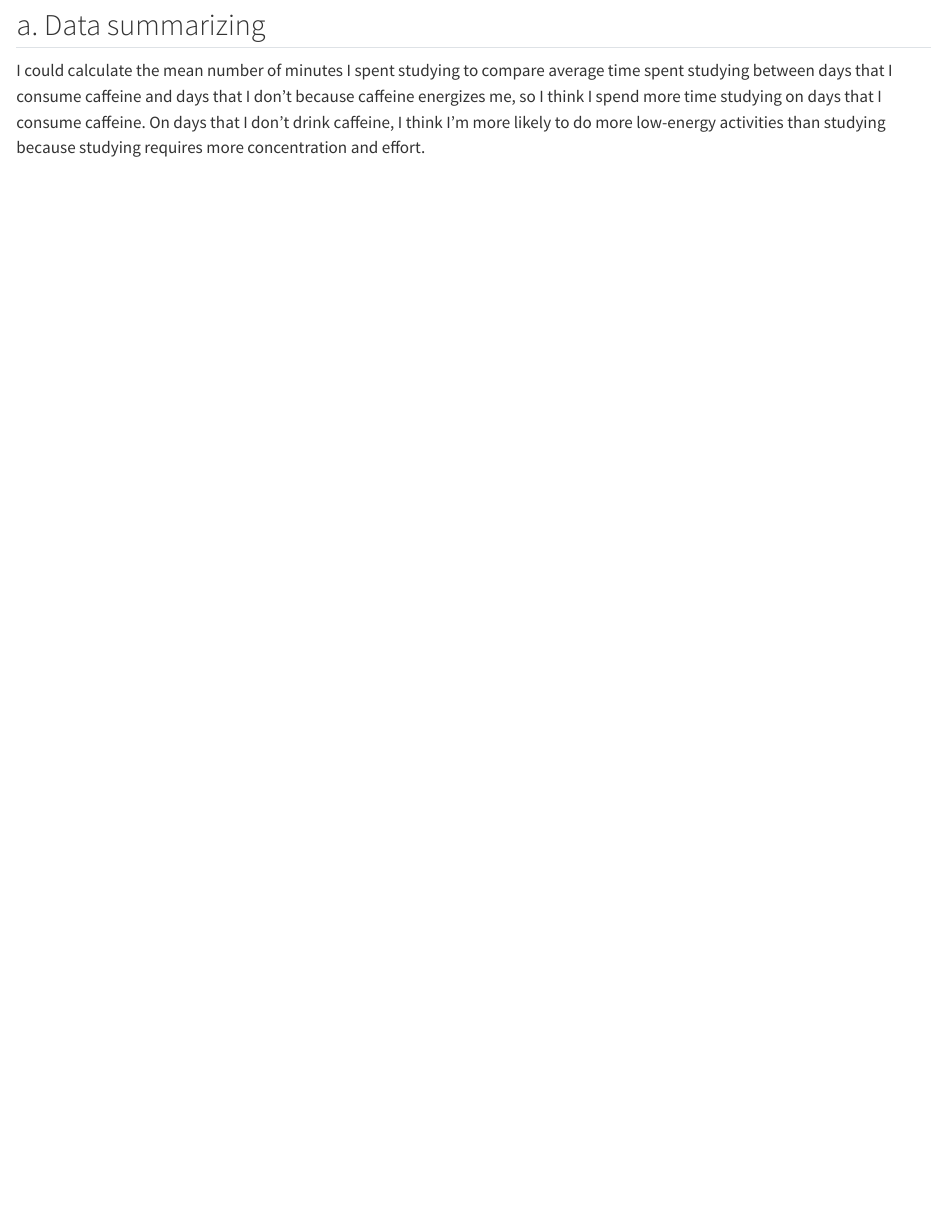
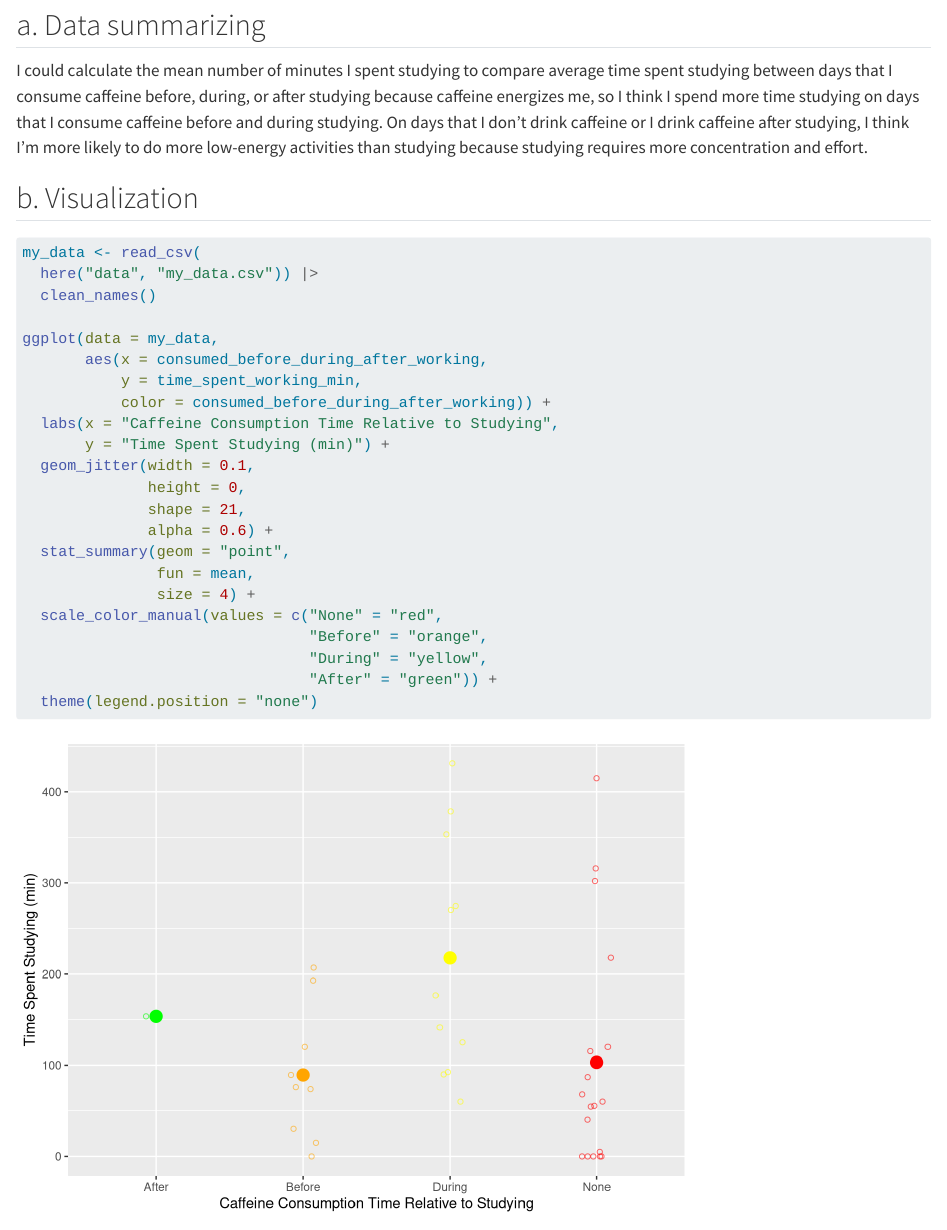
Before and after one commit to kathrynk04/ENVS-193DS_homework-03, a Quarto document (code/ENVS-193DS_homework-03.qmd): the page in a window 1100 px wide, from 310 px down. Rendered offline with R 4.5, knitr and Pandoc in place of Quarto, with nearby package versions; code that draws random numbers runs with fixed seeds of ours; column names are cleaned by a stand-in for the janitor package.

Commit message:
Updated problem 1a response and wrote code for problem 1b

````diff
--- a/code/ENVS-193DS_homework-03.qmd
+++ b/code/ENVS-193DS_homework-03.qmd
@@ -17,4 +17,33 @@ library(readxl)
 
 ## a. Data summarizing
 
-I could calculate the mean number of minutes I spent studying to compare average time spent studying between days that I consume caffeine and days that I don't because caffeine energizes me, so I think I spend more time studying on days that I consume caffeine. On days that I don't drink caffeine, I think I'm more likely to do more low-energy activities than studying because studying requires more concentration and effort.
+I could calculate the mean number of minutes I spent studying to compare average time spent studying between days that I consume caffeine before, during, or after studying because caffeine energizes me, so I think I spend more time studying on days that I consume caffeine before and during studying. On days that I don't drink caffeine or I drink caffeine after studying, I think I'm more likely to do more low-energy activities than studying because studying requires more concentration and effort.
+
+## b. Visualization
+
+```{r message=FALSE}
+my_data <- read_csv(
+  here("data", "my_data.csv")) |>
+  clean_names()
+
+ggplot(data = my_data,
+       aes(x = consumed_before_during_after_working,
+           y = time_spent_working_min,
+           color = consumed_before_during_after_working)) +
+  labs(x = "Caffeine Consumption Time Relative to Studying",
+       y = "Time Spent Studying (min)") +
+  geom_jitter(width = 0.1,
+              height = 0,
+              shape = 21,
+              alpha = 0.6) +
+  stat_summary(geom = "point",
+               fun = mean,
+               size = 4) +
+  scale_color_manual(values = c("None" = "red",
+                                "Before" = "orange",
+                                "During" = "yellow",
+                                "After" = "green")) +
+  theme(legend.position = "none")
+
+
+```
````
